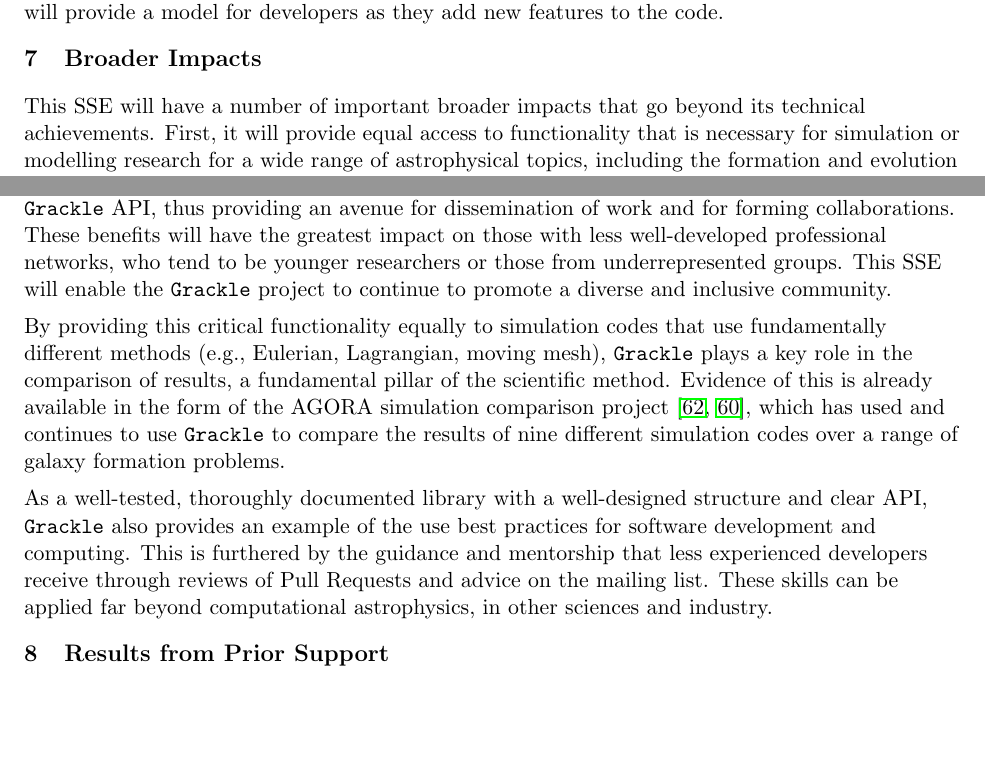
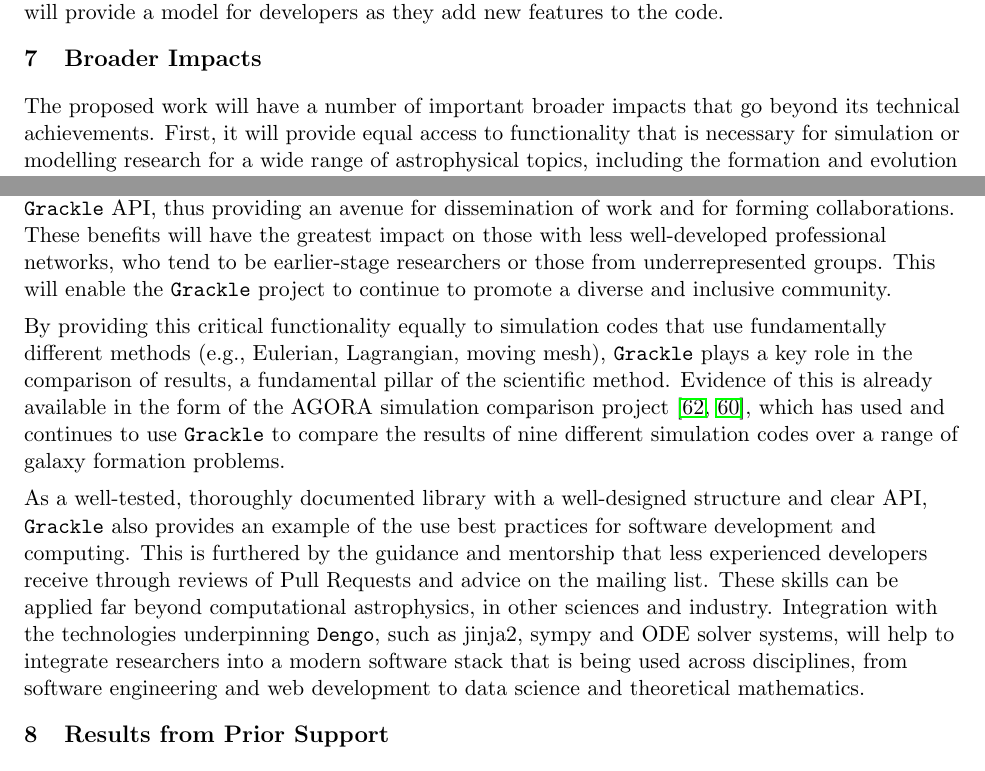
Before and after one commit to brittonsmith/gracklengo_cssi_2018, a LaTeX document (project_description/proposal.tex, which reads project_description/broader_impacts.tex): two parts of page 18 of 28, joined at a grey line, cut so that both start at the same text, the shorter picture padded with empty space. Compiled offline with pdfLaTeX.

Commit message:
minor tweaks

```diff
--- a/project_description/broader_impacts.tex
+++ b/project_description/broader_impacts.tex
@@ -1,6 +1,6 @@
 \section{Broader Impacts}
 
-This SSE will have a number of important broader impacts that go
+The proposed work will have a number of important broader impacts that go
 beyond its technical achievements.  First, it will provide equal
 access to functionality that is necessary for simulation or modelling
 research for a wide range of astrophysical topics, including the
@@ -14,8 +14,8 @@
 \grackle{} API, thus providing an avenue for dissemination of
 work and for forming collaborations.  These benefits will have the
 greatest impact on those with less well-developed professional
-networks, who tend to be younger researchers or those from
-underrepresented groups.  This SSE will enable the \grackle{} project
+networks, who tend to be earlier-stage researchers or those from
+underrepresented groups.  This will enable the \grackle{} project
 to continue to promote a diverse and inclusive community.
 
 By providing this critical functionality equally to simulation codes
@@ -34,4 +34,8 @@
 furthered by the guidance and mentorship that less experienced
 developers receive through reviews of Pull Requests and
 advice on the mailing list.  These skills can be applied far
-beyond computational astrophysics, in other sciences and industry.
+beyond computational astrophysics, in other sciences and industry.  Integration
+with the technologies underpinning \dengo{}, such as jinja2, sympy and ODE
+solver systems, will help to integrate researchers into a modern software stack
+that is being used across disciplines, from software engineering and web
+development to data science and theoretical mathematics.
```
Also changed, not shown: project_description/community.tex (+2 -2 lines).
